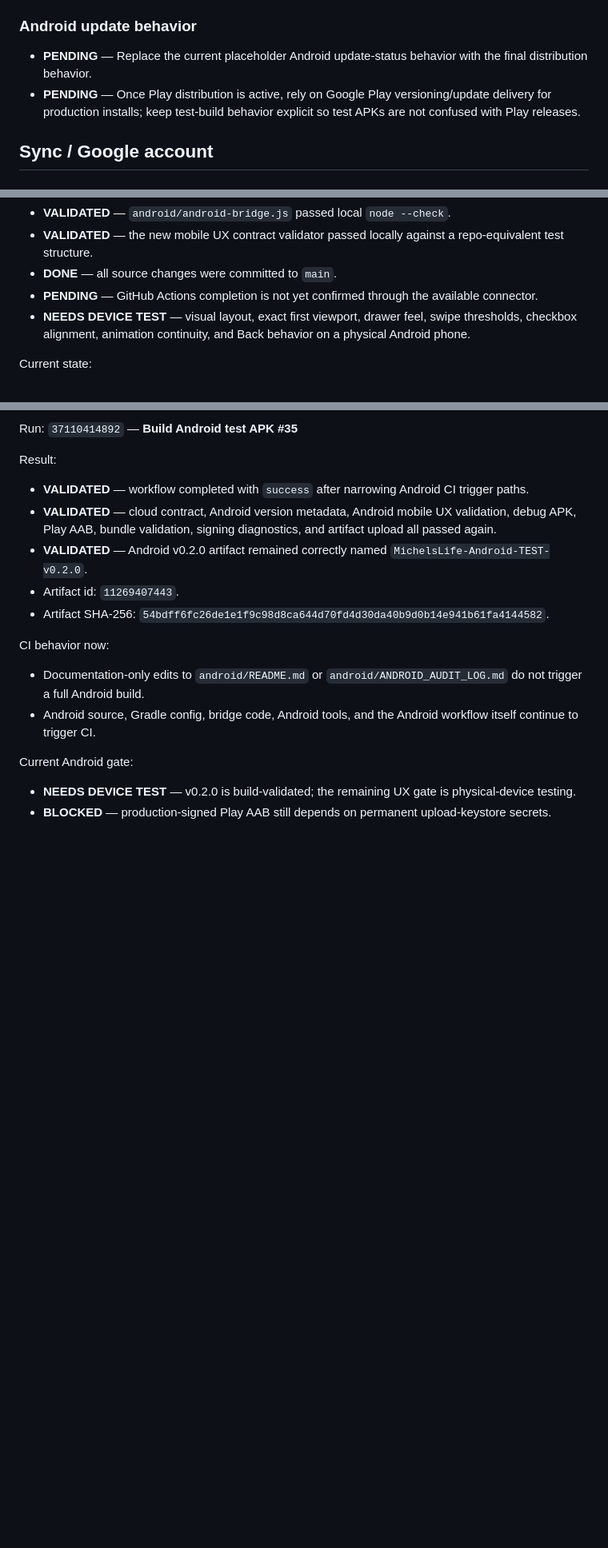
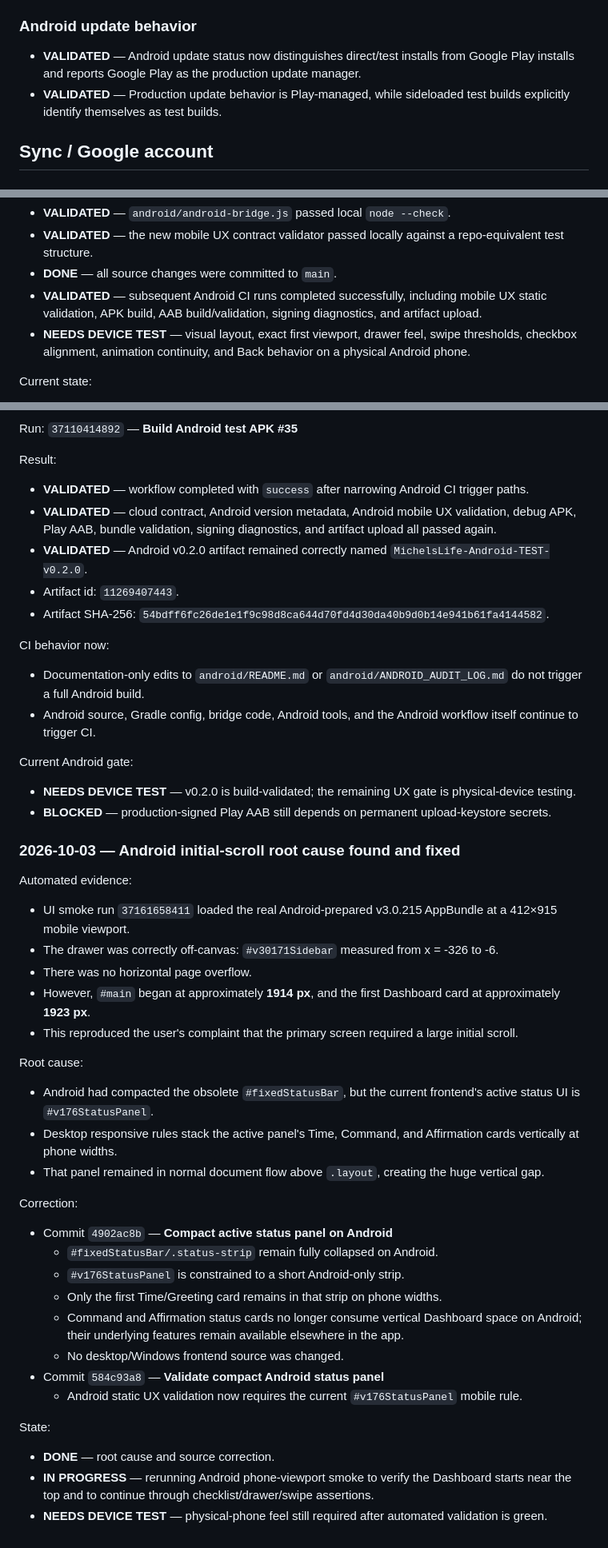
Before and after one commit to michels-lab/michel-s-life, a Markdown page: android/ANDROID_AUDIT_LOG.md, 3 parts joined by grey strips. Shown at 80% size. Rendered like a GitHub page; blank space fills up the shorter version.

Commit message:
Refresh Android open gates and log initial-scroll fix

```diff
--- a/android/ANDROID_AUDIT_LOG.md
+++ b/android/ANDROID_AUDIT_LOG.md
@@ -55,8 +66,8 @@ These changes apply to the Android app only. They must not alter the approved de
 
 ### Android update behavior
 
-- **PENDING** — Replace the current placeholder Android update-status behavior with the final distribution behavior.
-- **PENDING** — Once Play distribution is active, rely on Google Play versioning/update delivery for production installs; keep test-build behavior explicit so test APKs are not confused with Play releases.
+- **VALIDATED** — Android update status now distinguishes direct/test installs from Google Play installs and reports Google Play as the production update manager.
+- **VALIDATED** — Production update behavior is Play-managed, while sideloaded test builds explicitly identify themselves as test builds.
 
 ## Sync / Google account
 
@@ -265,7 +276,7 @@ Validation evidence:
 - **VALIDATED** — `android/android-bridge.js` passed local `node --check`.
 - **VALIDATED** — the new mobile UX contract validator passed locally against a repo-equivalent test structure.
 - **DONE** — all source changes were committed to `main`.
-- **PENDING** — GitHub Actions completion is not yet confirmed through the available connector.
+- **VALIDATED** — subsequent Android CI runs completed successfully, including mobile UX static validation, APK build, AAB build/validation, signing diagnostics, and artifact upload.
 - **NEEDS DEVICE TEST** — visual layout, exact first viewport, drawer feel, swipe thresholds, checkbox alignment, animation continuity, and Back behavior on a physical Android phone.
 
 Current state:
@@ -375,3 +386,33 @@ CI behavior now:
 Current Android gate:
 - **NEEDS DEVICE TEST** — v0.2.0 is build-validated; the remaining UX gate is physical-device testing.
 - **BLOCKED** — production-signed Play AAB still depends on permanent upload-keystore secrets.
+
+
+### 2026-10-03 — Android initial-scroll root cause found and fixed
+
+Automated evidence:
+- UI smoke run `37161658411` loaded the real Android-prepared v3.0.215 AppBundle at a 412×915 mobile viewport.
+- The drawer was correctly off-canvas: `#v30171Sidebar` measured from x = -326 to -6.
+- There was no horizontal page overflow.
+- However, `#main` began at approximately **1914 px**, and the first Dashboard card at approximately **1923 px**.
+- This reproduced the user's complaint that the primary screen required a large initial scroll.
+
+Root cause:
+- Android had compacted the obsolete `#fixedStatusBar`, but the current frontend's active status UI is `#v176StatusPanel`.
+- Desktop responsive rules stack the active panel's Time, Command, and Affirmation cards vertically at phone widths.
+- That panel remained in normal document flow above `.layout`, creating the huge vertical gap.
+
+Correction:
+- Commit `4902ac8b` — **Compact active status panel on Android**
+  - `#fixedStatusBar/.status-strip` remain fully collapsed on Android.
+  - `#v176StatusPanel` is constrained to a short Android-only strip.
+  - Only the first Time/Greeting card remains in that strip on phone widths.
+  - Command and Affirmation status cards no longer consume vertical Dashboard space on Android; their underlying features remain available elsewhere in the app.
+  - No desktop/Windows frontend source was changed.
+- Commit `584c93a8` — **Validate compact Android status panel**
+  - Android static UX validation now requires the current `#v176StatusPanel` mobile rule.
+
+State:
+- **DONE** — root cause and source correction.
+- **IN PROGRESS** — rerunning Android phone-viewport smoke to verify the Dashboard starts near the top and to continue through checklist/drawer/swipe assertions.
+- **NEEDS DEVICE TEST** — physical-phone feel still required after automated validation is green.
```
Also changed, not shown: other parts of android/ANDROID_AUDIT_LOG.md (+13 -2 lines).
